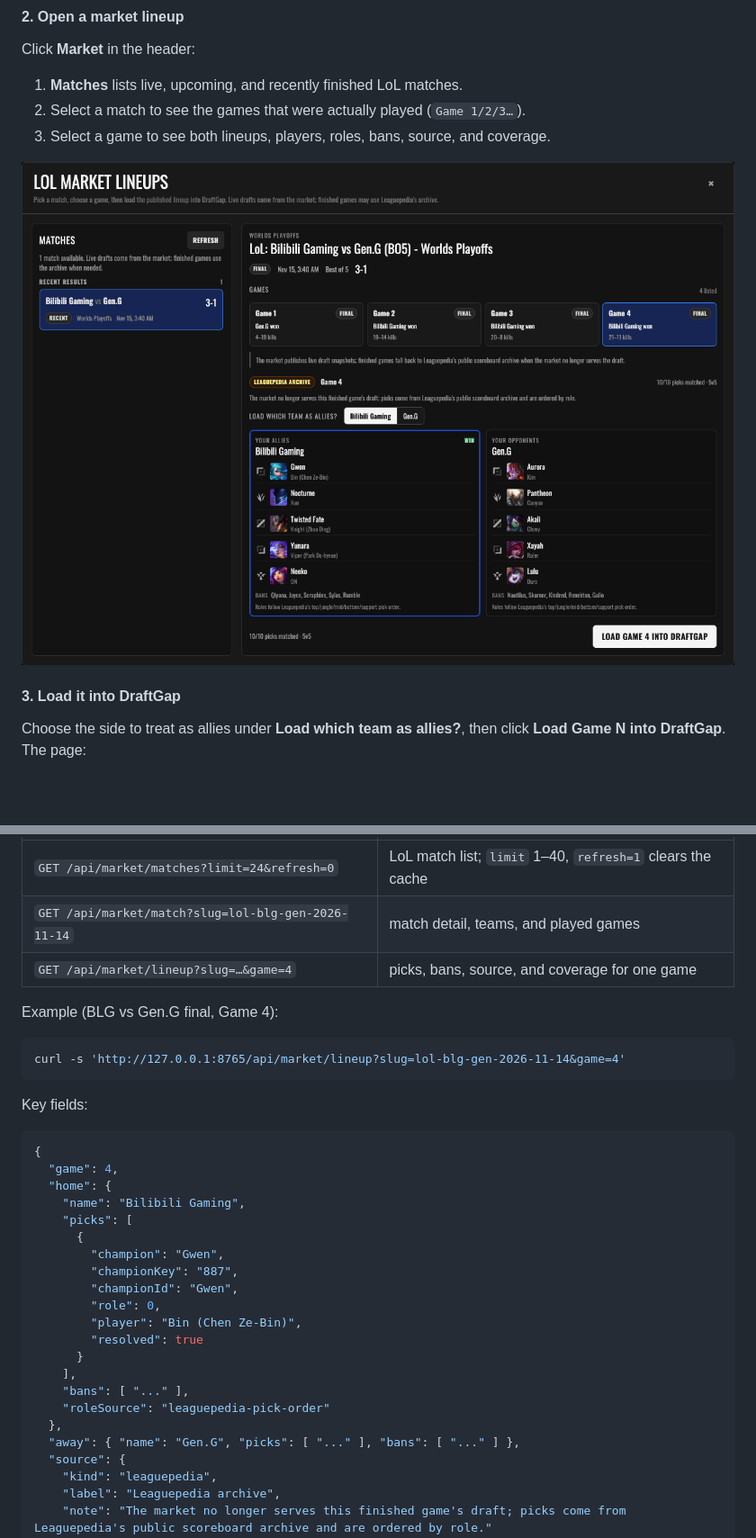
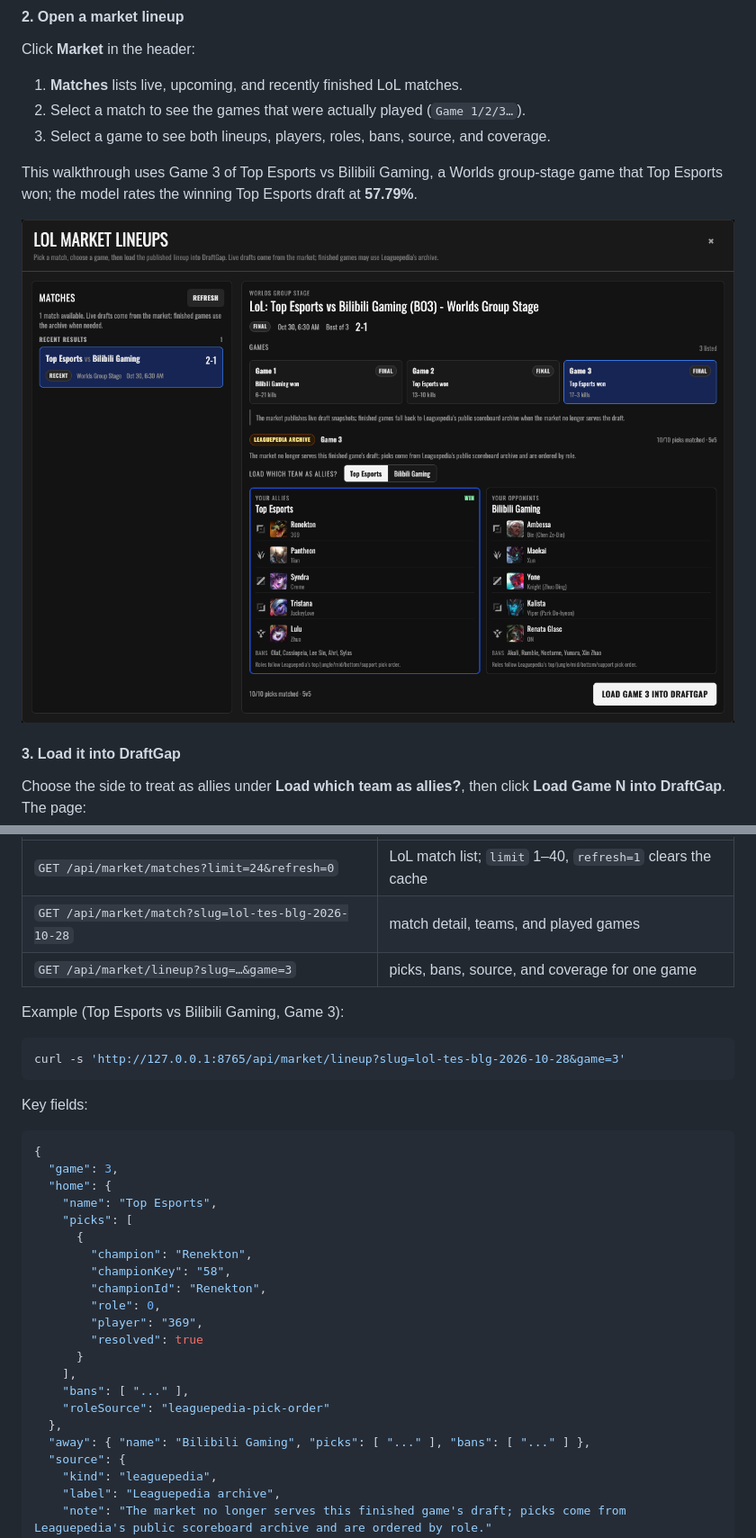
Before and after one commit to HyiKi/draftgap-rea, a Markdown page: README.md, 2 parts joined by grey strips. Shown at 90% size. Rendered like a GitHub page; pictures changed too: docs/images/02-market-lineup.png; blank space fills up the shorter version.

````diff
--- a/README.md
+++ b/README.md
@@ -125,7 +125,9 @@ Click **Market** in the header:
 2. Select a match to see the games that were actually played (`Game 1/2/3…`).
 3. Select a game to see both lineups, players, roles, bans, source, and coverage.
 
-![Market match and Game 4 lineup](docs/images/02-market-lineup.png)
+This walkthrough uses Game 3 of Top Esports vs Bilibili Gaming, a Worlds group-stage game that Top Esports won; the model rates the winning Top Esports draft at **57.79%**.
+
+![Market match and Game 3 lineup](docs/images/02-market-lineup.png)
 
 #### 3. Load it into DraftGap
 
@@ -748,36 +750,36 @@ Read-only endpoints (no authentication):
 | Route | Purpose |
 |---|---|
 | `GET /api/market/matches?limit=24&refresh=0` | LoL match list; `limit` 1–40, `refresh=1` clears the cache |
-| `GET /api/market/match?slug=lol-blg-gen-2026-11-14` | match detail, teams, and played games |
-| `GET /api/market/lineup?slug=…&game=4` | picks, bans, source, and coverage for one game |
+| `GET /api/market/match?slug=lol-tes-blg-2026-10-28` | match detail, teams, and played games |
+| `GET /api/market/lineup?slug=…&game=3` | picks, bans, source, and coverage for one game |
 
-Example (BLG vs Gen.G final, Game 4):
+Example (Top Esports vs Bilibili Gaming, Game 3):
 
 ```bash
-curl -s 'http://127.0.0.1:8765/api/market/lineup?slug=lol-blg-gen-2026-11-14&game=4'
+curl -s 'http://127.0.0.1:8765/api/market/lineup?slug=lol-tes-blg-2026-10-28&game=3'
 ```
 
 Key fields:
 
 ```json
 {
-  "game": 4,
+  "game": 3,
   "home": {
-    "name": "Bilibili Gaming",
+    "name": "Top Esports",
     "picks": [
       {
-        "champion": "Gwen",
-        "championKey": "887",
-        "championId": "Gwen",
+        "champion": "Renekton",
+        "championKey": "58",
+        "championId": "Renekton",
         "role": 0,
-        "player": "Bin (Chen Ze-Bin)",
+        "player": "369",
         "resolved": true
       }
     ],
     "bans": [ "..." ],
     "roleSource": "leaguepedia-pick-order"
   },
-  "away": { "name": "Gen.G", "picks": [ "..." ], "bans": [ "..." ] },
+  "away": { "name": "Bilibili Gaming", "picks": [ "..." ], "bans": [ "..." ] },
   "source": {
     "kind": "leaguepedia",
     "label": "Leaguepedia archive",
````
Also changed, not shown: other parts of README.md (+1 -1 lines), README.zh-CN.md (+15 -13 lines), docs/images/01-draft-board.png, 7 other files.
